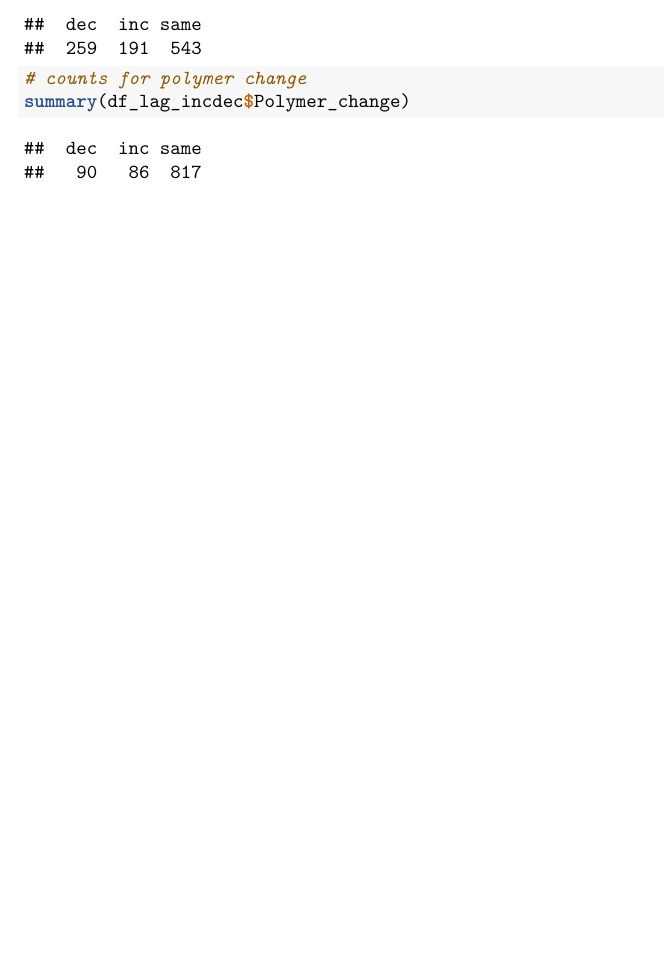
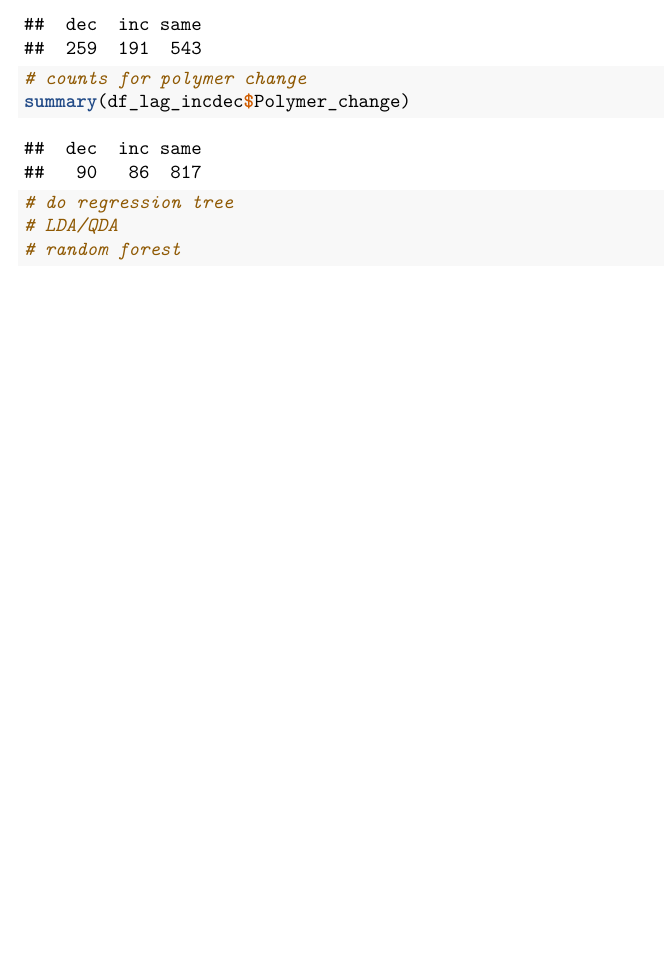
Before and after one commit to dsci445-csu/project-4, an R Markdown document (Data Cleaning.Rmd): part of page 17 of 17, cut so that both start at the same text. Rendered offline with R 4.5, knitr and Pandoc, then LaTeX, with nearby package versions; some code elsewhere in the file could not run offline.

Commit message:
Added notes on classification models to try.

````diff
--- a/Data Cleaning.Rmd
+++ b/Data Cleaning.Rmd
@@ -294,6 +294,9 @@ summary(df_lag_incdec$FeCl_change)
 # counts for polymer change
 summary(df_lag_incdec$Polymer_change)
 
+# do regression tree
+# LDA/QDA
+# random forest
 
 
 ```
````
